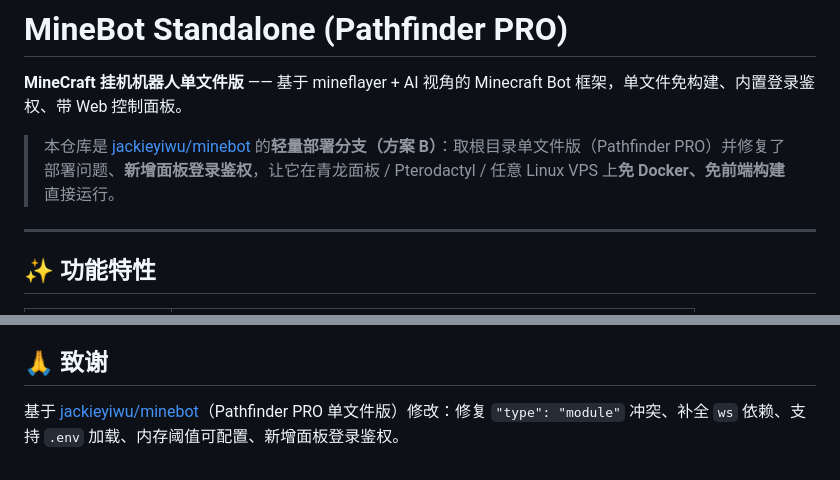
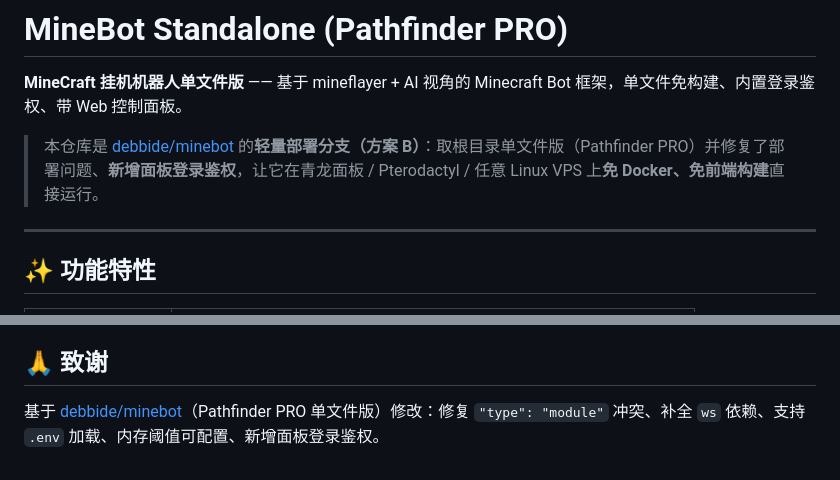
Before and after one commit to guanxi660-crypto/minebot-standalone, a Markdown page: README.md, 2 parts joined by grey strips. Drawn GitHub-style.

Commit message:
fix: README 来源改为 debbide/minebot

```diff
--- a/README.md
+++ b/README.md
@@ -2,7 +2,7 @@
 
 **MineCraft 挂机机器人单文件版** —— 基于 mineflayer + AI 视角的 Minecraft Bot 框架，单文件免构建、内置登录鉴权、带 Web 控制面板。
 
-> 本仓库是 [jackieyiwu/minebot](https://github.com/jackieyiwu/minebot) 的**轻量部署分支（方案 B）**：取根目录单文件版（Pathfinder PRO）并修复了部署问题、**新增面板登录鉴权**，让它在青龙面板 / Pterodactyl / 任意 Linux VPS 上**免 Docker、免前端构建**直接运行。
+> 本仓库是 [debbide/minebot](https://github.com/debbide/minebot) 的**轻量部署分支（方案 B）**：取根目录单文件版（Pathfinder PRO）并修复了部署问题、**新增面板登录鉴权**，让它在青龙面板 / Pterodactyl / 任意 Linux VPS 上**免 Docker、免前端构建**直接运行。
 
 ---
 
@@ -175,4 +175,4 @@ MIT
 
 ## 🙏 致谢
 
-基于 [jackieyiwu/minebot](https://github.com/jackieyiwu/minebot)（Pathfinder PRO 单文件版）修改：修复 `"type": "module"` 冲突、补全 `ws` 依赖、支持 `.env` 加载、内存阈值可配置、新增面板登录鉴权。
+基于 [debbide/minebot](https://github.com/debbide/minebot)（Pathfinder PRO 单文件版）修改：修复 `"type": "module"` 冲突、补全 `ws` 依赖、支持 `.env` 加载、内存阈值可配置、新增面板登录鉴权。
```
